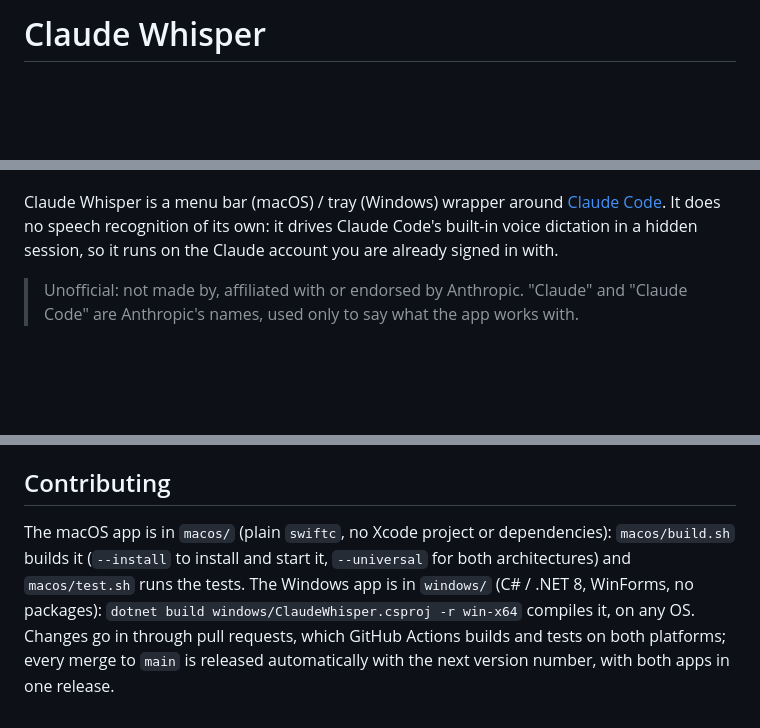
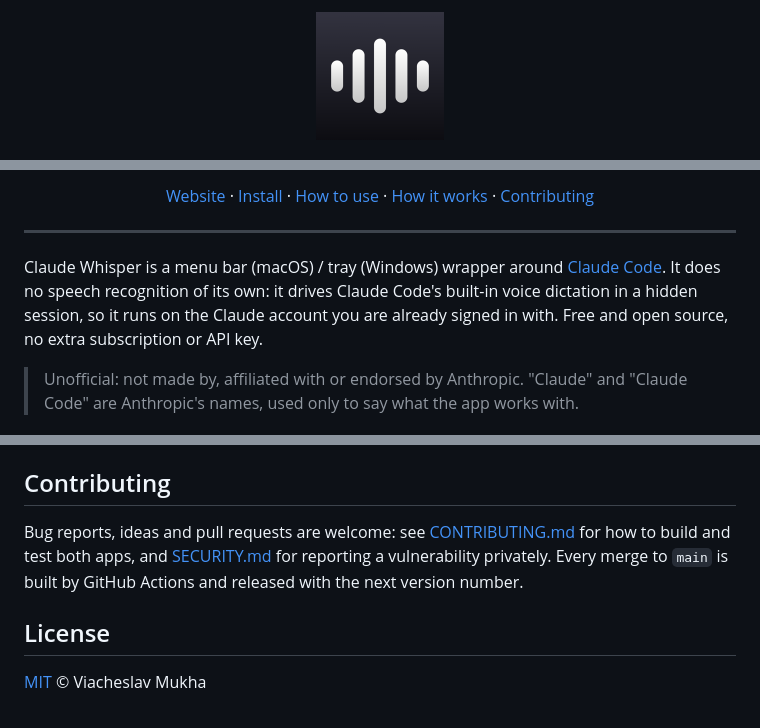
Before and after one commit to viachm/claude-whisper, a Markdown page: README.md, 3 parts joined by grey strips. GitHub-like rendering; pictures changed too: .github/assets/icon.png (added); blank space fills up the shorter version.

```diff
--- a/README.md
+++ b/README.md
@@ -1,2 +1,4 @@
-# Claude Whisper
+<p align="center">
+  <img src=".github/assets/icon.png" width="128" height="128" alt="Claude Whisper icon">
+</p>
 
@@ -4,8 +27,17 @@ Hold a key anywhere on your Mac or PC, speak, let go, and the text is typed wher
+<p align="center">
+  <a href="https://viachm.github.io/claude-whisper/">Website</a> ·
+  <a href="#install">Install</a> ·
+  <a href="#using-it">How to use</a> ·
+  <a href="#how-it-works">How it works</a> ·
+  <a href="CONTRIBUTING.md">Contributing</a>
+</p>
+
+---
 
 Claude Whisper is a menu bar (macOS) / tray (Windows) wrapper around
 [Claude Code](https://code.claude.com). It does no speech recognition of its own: it drives Claude
 Code's built-in voice dictation in a hidden session, so it runs on the Claude account you are
-already signed in with.
+already signed in with. Free and open source, no extra subscription or API key.
 
 > Unofficial: not made by, affiliated with or endorsed by Anthropic. "Claude" and "Claude Code" are
 > Anthropic's names, used only to say what the app works with.
@@ -150,9 +182,10 @@ that changed.
 
 ## Contributing
 
-The macOS app is in `macos/` (plain `swiftc`, no Xcode project or dependencies): `macos/build.sh`
-builds it (`--install` to install and start it, `--universal` for both architectures) and
-`macos/test.sh` runs the tests. The Windows app is in `windows/` (C# / .NET 8, WinForms, no
-packages): `dotnet build windows/ClaudeWhisper.csproj -r win-x64` compiles it, on any OS. Changes go
-in through pull requests, which GitHub Actions builds and tests on both platforms; every merge to
-`main` is released automatically with the next version number, with both apps in one release.
+Bug reports, ideas and pull requests are welcome: see [CONTRIBUTING.md](CONTRIBUTING.md) for how to
+build and test both apps, and [SECURITY.md](SECURITY.md) for reporting a vulnerability privately.
+Every merge to `main` is built by GitHub Actions and released with the next version number.
+
+## License
+
+[MIT](LICENSE) © Viacheslav Mukha
```
Also changed, not shown: other parts of README.md (+22 -1 lines), .github/PULL_REQUEST_TEMPLATE.md (added, +7 -0 lines), CONTRIBUTING.md (added, +49 -0 lines), SECURITY.md (added, +23 -0 lines), 5 other files.
